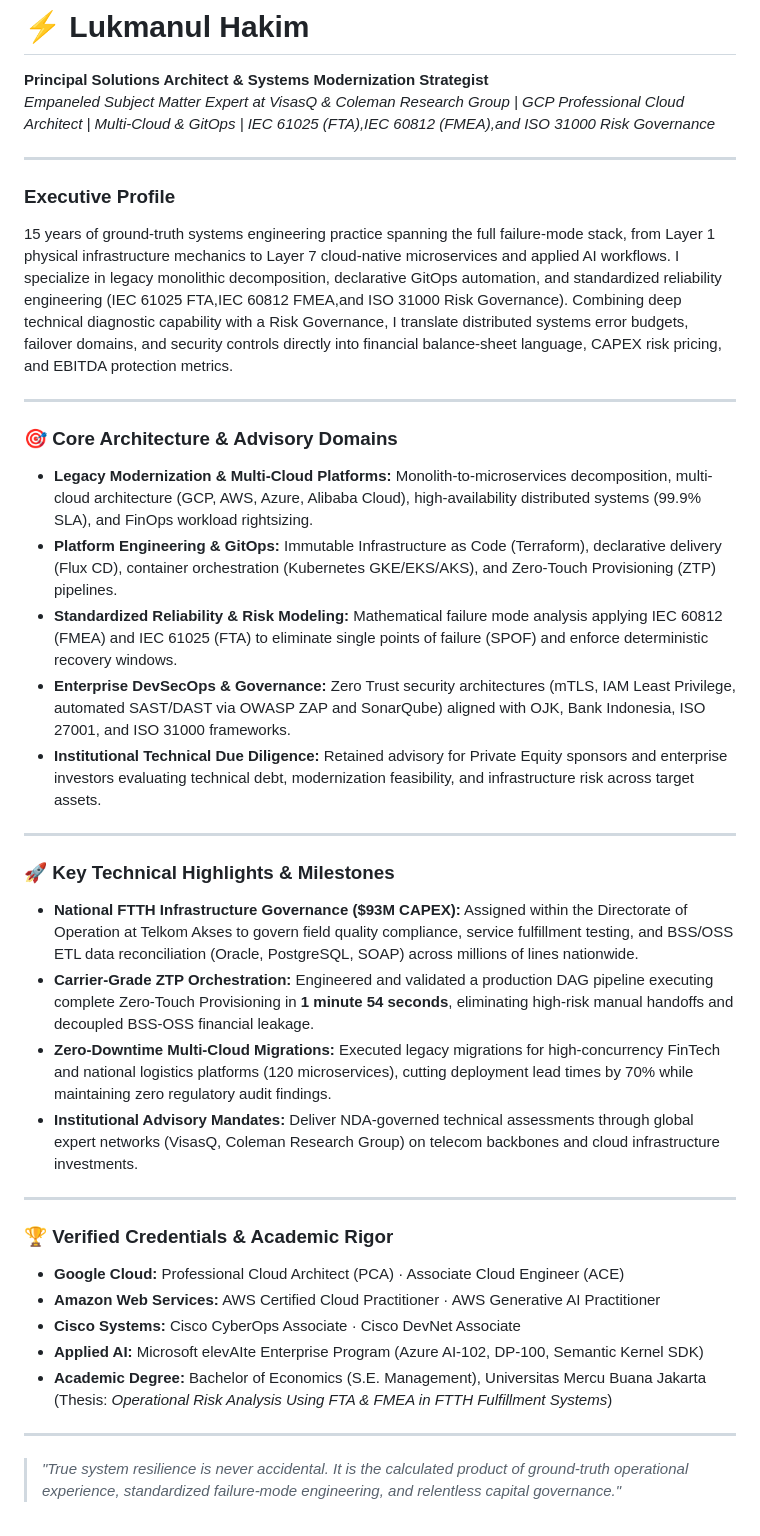
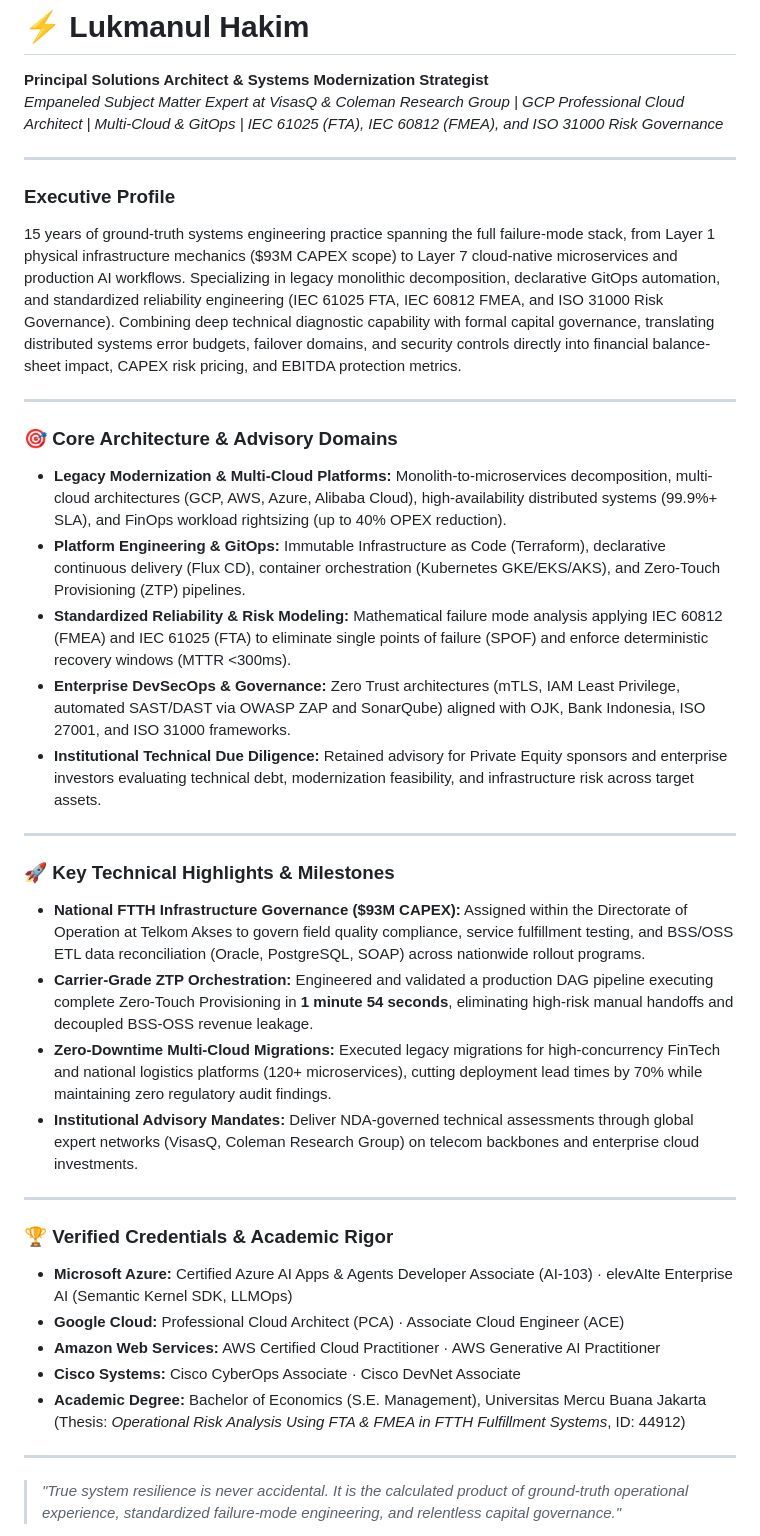
Before and after one commit to lukmanulhakimdevops/cv_lukmanulhakim_devops, a Markdown page: README.md, the part around the change. Drawn GitHub-style.

```diff
--- a/README.md
+++ b/README.md
@@ -1,38 +1,38 @@
 # ⚡ Lukmanul Hakim
 
 **Principal Solutions Architect & Systems Modernization Strategist**
-*Empaneled Subject Matter Expert at VisasQ & Coleman Research Group | GCP Professional Cloud Architect | Multi-Cloud & GitOps | IEC 61025 (FTA),IEC 60812 (FMEA),and ISO 31000 Risk Governance*
+*Empaneled Subject Matter Expert at VisasQ & Coleman Research Group | GCP Professional Cloud Architect | Multi-Cloud & GitOps | IEC 61025 (FTA), IEC 60812 (FMEA), and ISO 31000 Risk Governance*
 
 ---
 
 ### Executive Profile
-15 years of ground-truth systems engineering practice spanning the full failure-mode stack, from Layer 1 physical infrastructure mechanics to Layer 7 cloud-native microservices and applied AI workflows. I specialize in legacy monolithic decomposition, declarative GitOps automation, and standardized reliability engineering (IEC 61025 FTA,IEC 60812 FMEA,and ISO 31000 Risk Governance). Combining deep technical diagnostic capability with a Risk Governance, I translate distributed systems error budgets, failover domains, and security controls directly into financial balance-sheet language, CAPEX risk pricing, and EBITDA protection metrics.
+15 years of ground-truth systems engineering practice spanning the full failure-mode stack, from Layer 1 physical infrastructure mechanics ($93M CAPEX scope) to Layer 7 cloud-native microservices and production AI workflows. Specializing in legacy monolithic decomposition, declarative GitOps automation, and standardized reliability engineering (IEC 61025 FTA, IEC 60812 FMEA, and ISO 31000 Risk Governance). Combining deep technical diagnostic capability with formal capital governance, translating distributed systems error budgets, failover domains, and security controls directly into financial balance-sheet impact, CAPEX risk pricing, and EBITDA protection metrics.
 
 ---
 
 ### 🎯 Core Architecture & Advisory Domains
-* **Legacy Modernization & Multi-Cloud Platforms:** Monolith-to-microservices decomposition, multi-cloud architecture (GCP, AWS, Azure, Alibaba Cloud), high-availability distributed systems (99.9% SLA), and FinOps workload rightsizing.
-* **Platform Engineering & GitOps:** Immutable Infrastructure as Code (Terraform), declarative delivery (Flux CD), container orchestration (Kubernetes GKE/EKS/AKS), and Zero-Touch Provisioning (ZTP) pipelines.
-* **Standardized Reliability & Risk Modeling:** Mathematical failure mode analysis applying IEC 60812 (FMEA) and IEC 61025 (FTA) to eliminate single points of failure (SPOF) and enforce deterministic recovery windows.
-* **Enterprise DevSecOps & Governance:** Zero Trust security architectures (mTLS, IAM Least Privilege, automated SAST/DAST via OWASP ZAP and SonarQube) aligned with OJK, Bank Indonesia, ISO 27001, and ISO 31000 frameworks.
+* **Legacy Modernization & Multi-Cloud Platforms:** Monolith-to-microservices decomposition, multi-cloud architectures (GCP, AWS, Azure, Alibaba Cloud), high-availability distributed systems (99.9%+ SLA), and FinOps workload rightsizing (up to 40% OPEX reduction).
+* **Platform Engineering & GitOps:** Immutable Infrastructure as Code (Terraform), declarative continuous delivery (Flux CD), container orchestration (Kubernetes GKE/EKS/AKS), and Zero-Touch Provisioning (ZTP) pipelines.
+* **Standardized Reliability & Risk Modeling:** Mathematical failure mode analysis applying IEC 60812 (FMEA) and IEC 61025 (FTA) to eliminate single points of failure (SPOF) and enforce deterministic recovery windows (MTTR <300ms).
+* **Enterprise DevSecOps & Governance:** Zero Trust architectures (mTLS, IAM Least Privilege, automated SAST/DAST via OWASP ZAP and SonarQube) aligned with OJK, Bank Indonesia, ISO 27001, and ISO 31000 frameworks.
 * **Institutional Technical Due Diligence:** Retained advisory for Private Equity sponsors and enterprise investors evaluating technical debt, modernization feasibility, and infrastructure risk across target assets.
 
 ---
 
 ### 🚀 Key Technical Highlights & Milestones
-* **National FTTH Infrastructure Governance ($93M CAPEX):** Assigned within the Directorate of Operation at Telkom Akses to govern field quality compliance, service fulfillment testing, and BSS/OSS ETL data reconciliation (Oracle, PostgreSQL, SOAP) across millions of lines nationwide.
-* **Carrier-Grade ZTP Orchestration:** Engineered and validated a production DAG pipeline executing complete Zero-Touch Provisioning in **1 minute 54 seconds**, eliminating high-risk manual handoffs and decoupled BSS-OSS financial leakage.
-* **Zero-Downtime Multi-Cloud Migrations:** Executed legacy migrations for high-concurrency FinTech and national logistics platforms (120 microservices), cutting deployment lead times by 70% while maintaining zero regulatory audit findings.
-* **Institutional Advisory Mandates:** Deliver NDA-governed technical assessments through global expert networks (VisasQ, Coleman Research Group) on telecom backbones and cloud infrastructure investments.
+* **National FTTH Infrastructure Governance ($93M CAPEX):** Assigned within the Directorate of Operation at Telkom Akses to govern field quality compliance, service fulfillment testing, and BSS/OSS ETL data reconciliation (Oracle, PostgreSQL, SOAP) across nationwide rollout programs.
+* **Carrier-Grade ZTP Orchestration:** Engineered and validated a production DAG pipeline executing complete Zero-Touch Provisioning in **1 minute 54 seconds**, eliminating high-risk manual handoffs and decoupled BSS-OSS revenue leakage.
+* **Zero-Downtime Multi-Cloud Migrations:** Executed legacy migrations for high-concurrency FinTech and national logistics platforms (120+ microservices), cutting deployment lead times by 70% while maintaining zero regulatory audit findings.
+* **Institutional Advisory Mandates:** Deliver NDA-governed technical assessments through global expert networks (VisasQ, Coleman Research Group) on telecom backbones and enterprise cloud investments.
 
 ---
 
 ### 🏆 Verified Credentials & Academic Rigor
+* **Microsoft Azure:** Certified Azure AI Apps & Agents Developer Associate (AI-103) · elevAIte Enterprise AI (Semantic Kernel SDK, LLMOps)
 * **Google Cloud:** Professional Cloud Architect (PCA) · Associate Cloud Engineer (ACE)
 * **Amazon Web Services:** AWS Certified Cloud Practitioner · AWS Generative AI Practitioner
 * **Cisco Systems:** Cisco CyberOps Associate · Cisco DevNet Associate
-* **Applied AI:** Microsoft elevAIte Enterprise Program (Azure AI-102, DP-100, Semantic Kernel SDK)
-* **Academic Degree:** Bachelor of Economics (S.E. Management), Universitas Mercu Buana Jakarta (Thesis: *Operational Risk Analysis Using FTA & FMEA in FTTH Fulfillment Systems*)
+* **Academic Degree:** Bachelor of Economics (S.E. Management), Universitas Mercu Buana Jakarta (Thesis: *Operational Risk Analysis Using FTA & FMEA in FTTH Fulfillment Systems*, ID: 44912)
 
 ---
 
```
